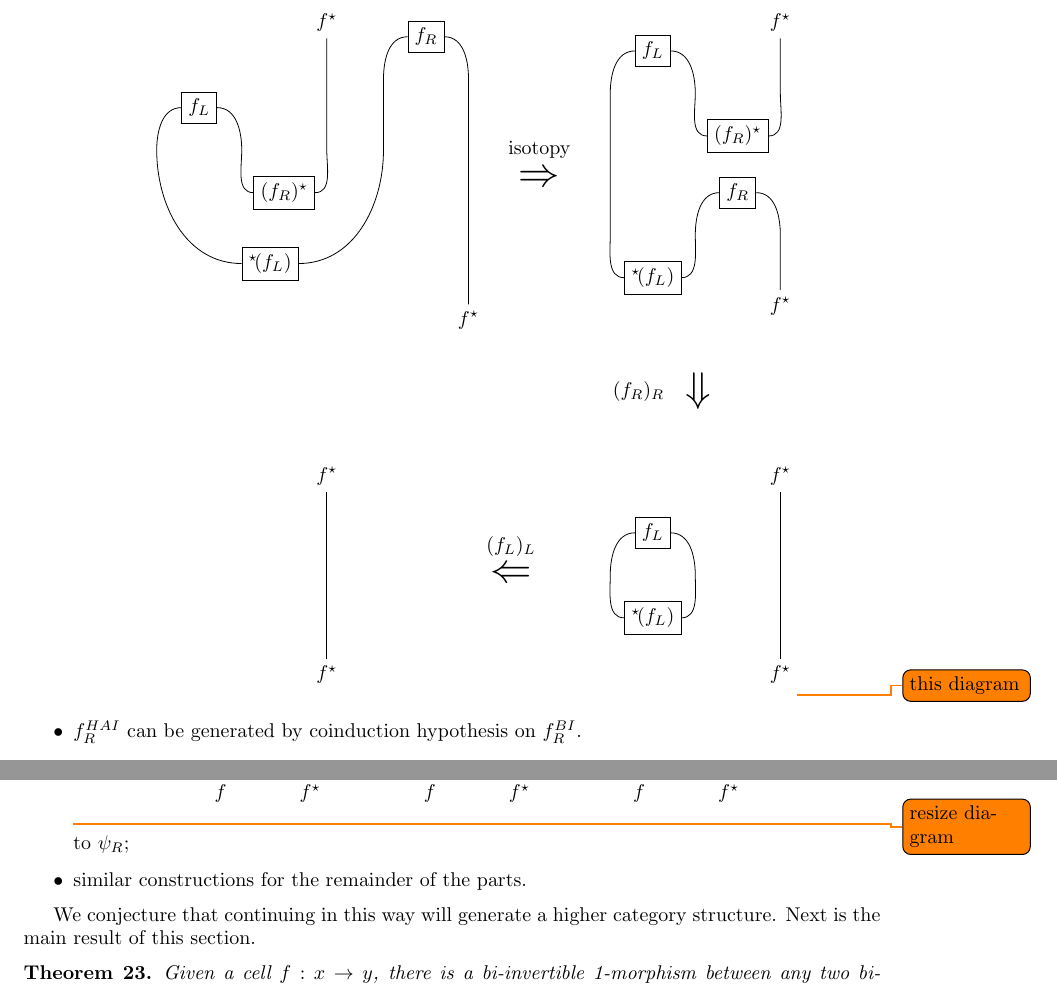
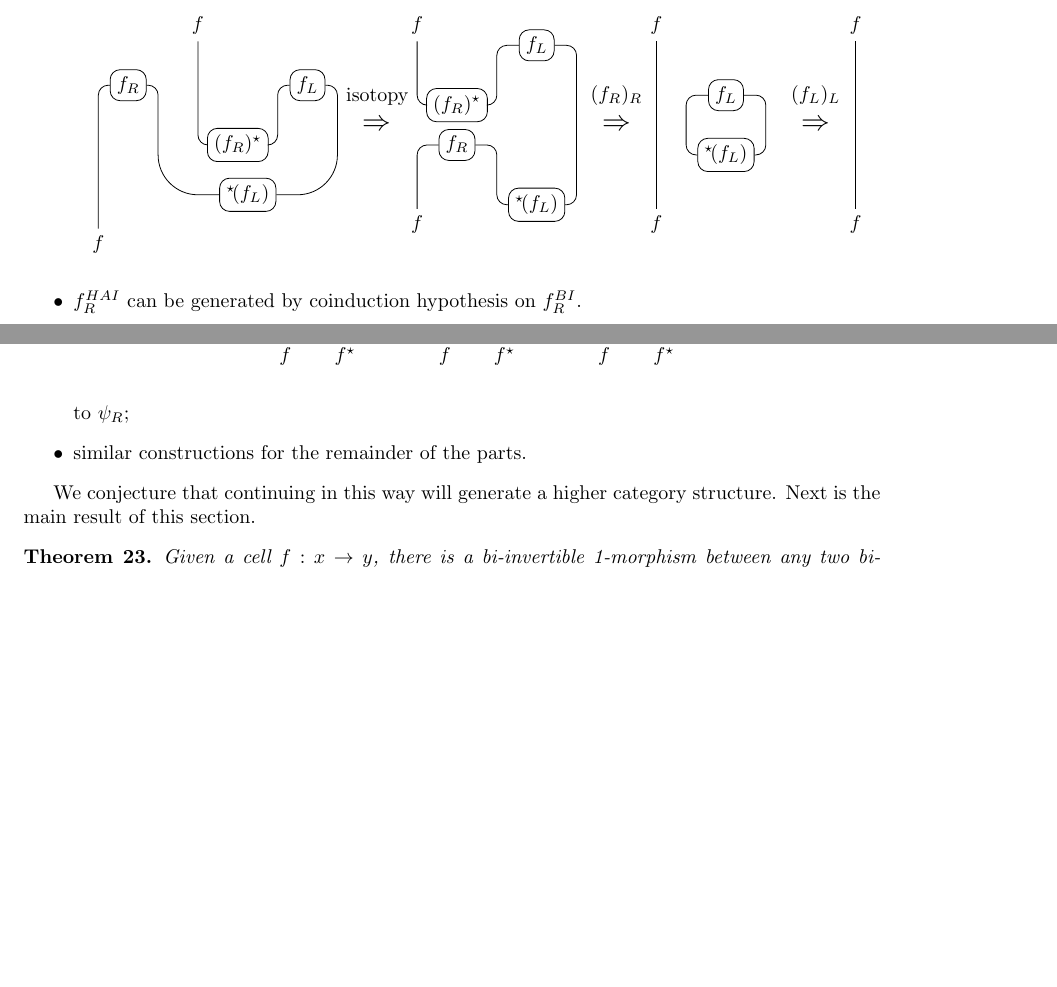
Before and after one commit to alexarice/Inverses, a LaTeX paper (inverses.tex): two parts of pages 13 and 15 of 16 before the commit and two parts of pages 12 and 14 of 15 after it, joined at a grey line, cut at the place of the change, the shorter picture padded with empty space. Compiled offline with pdfLaTeX.

Commit message:
Fixed big diagram

```diff
--- a/inverses.tex
+++ b/inverses.tex
@@ -861,62 +861,52 @@ is what gives rise to the name \emph{half}-adjoint invertible.
     \end{center}
   \item \(\gamma_f\) is given by the following diagram:
     \begin{center}
-      \begin{tikzpicture}
-        \node (G) {\({\rinv f}\)}; \node [on grid, below right=0.25cm
-        and 1.75cm of G, draw] (FR) {\(f_R\)}; \node [on grid, below
-        right=5cm and 0.75cm of FR] (G') {\({\rinv f}\)}; \node [on
-        grid, below left=3cm and 0.75cm of G, draw] (FRInv) {\(\rinv
-          {(f_R)}\)}; \node [on grid, above left=1.5cm and 1.5cm of
-        FRInv, draw] (FL) {\(f_L\)}; \node [on grid, below
-        right=2.75cm and 1.25cm of FL, draw] (FLInv) {\(\linv
-          {(f_L)}\)}; \draw (G) to ++(0,-2.25cm) to[out=-90,in=0]
-        (FRInv); \draw (FRInv) to[out=180,in=-90] ++(-0.75cm,0.75cm)
-        to[out=90,in=0] (FL); \draw (FL) to[out=180,in=90]
-        ++(-0.75cm,-0.75cm) to[out=-90,in=180] (FLInv); \draw (FR)
-        to[out=180,in=90] ++(-0.75cm,-0.75cm) to ++(0,-1.25cm)
-        to[out=-90,in=0] (FLInv); \draw (FR) to[out=0,in=90]
-        ++(0.75cm,-0.75cm) to (G');
+      \begin{tikzpicture}[rounded corners=5pt]
+        \node (G) {\(f\)};
+        \node [on grid, below left=30pt and 35pt of G, draw] (FR) {\(f_R\)};
+        \node [on grid, below left=80pt and 15pt of FR] (G') {\(f\)};
+        \node [on grid, below right=60pt and 20pt of G, draw] (FRInv) {\(\rinv {(f_R)}\)};
+        \node [on grid, above right=30pt and 35pt of FRInv, draw] (FL) {\(f_L\)};
+        \node [on grid, below left=55pt and 30pt of FL, draw] (FLInv) {\(\linv {(f_L)}\)};
+        \draw (G) to ++(0,-60pt) to (FRInv);
+        \draw (FRInv) to ++(20pt,0pt) to ++(0pt,30pt) to (FL);
+        \draw (FL) to ++(15pt,0) to[rounded corners=20pt] ++(0pt,-55pt) to (FLInv);
+        \draw (FR) to ++(15pt,0pt) to[rounded corners=20pt] ++(0,-55pt) to (FLInv);
+        \draw (FR) to ++(-15pt,0pt) to (G');
 
-        \node [on grid, below right=2.75cm and 3.75cm of
-        G,font=\fontsize{20}{24}\selectfont] (A1) {\(\Rightarrow\)};
-        \node [on grid, above=0.5cm of A1] (A1Text) {isotopy};
+        \node [on grid, below right=50pt and 90pt of G,font=\fontsize{15}{24}\selectfont] (A1) {\(\Rightarrow\)};
+        \node [above=0pt of A1] (A1Text) {isotopy};
 
-        \node [on grid, right=8cm of G] (G1) {\({\rinv f}\)}; \node
-        [on grid, below left=2cm and 0.75cm of G1, draw] (FRInv1)
-        {\(\rinv {(f_R)}\)}; \node [on grid, below=1cm of FRInv1,
-        draw] (FR1) {\(f_R\)}; \node [on grid, above left=1.5cm and
-        1.5cm of FRInv1, draw] (FL1) {\(f_L\)}; \node [on grid, below
-        left=1.5cm and 1.5cm of FR1, draw] (FLInv1) {\(\linv
-          {(f_L)}\)}; \node [on grid, below right=2cm and 0.75cm of
-        FR1] (G'1) {\({\rinv f}\)}; \draw (G1) to ++(0,-1.25cm)
-        to[out=-90,in=0] (FRInv1); \draw (FRInv1) to[out=180,in=-90]
-        ++(-0.75cm,0.75cm) to[out=90,in=0] (FL1); \draw (FL1)
-        to[out=180,in=90] ++(-0.75cm,-0.75cm) to ++(0,-2.5cm)
-        to[out=-90,in=180] (FLInv1); \draw (FR1) to[out=180,in=90]
-        ++(-0.75cm,-0.75cm) to[out=-90,in=0] (FLInv1); \draw (FR1)
-        to[out=0,in=90] ++(0.75cm,-0.75cm) to (G'1);
+        \node [on grid, right=110pt of G] (G1) {\(f\)};
+        \node [on grid, below right=40pt and 20pt of G1, draw] (FRInv1) {\(\rinv {(f_R)}\)};
+        \node [on grid, below=20pt of FRInv1, draw] (FR1) {\(f_R\)};
+        \node [on grid, above right=30pt and 40pt of FRInv1, draw] (FL1) {\(f_L\)};
+        \node [on grid, below right=30pt and 40pt of FR1, draw] (FLInv1) {\(\linv {(f_L)}\)};
+        \node [on grid, below left=40pt and 20pt of FR1] (G'1) {\(f\)};
+        \draw (G1) to ++(0,-40pt) to (FRInv1);
+        \draw (FRInv1) to ++(20pt,0pt) to ++(0pt,30pt) to (FL1);
+        \draw (FL1) to ++(20pt,0pt) to ++(0,-80pt) to (FLInv1);
+        \draw (FR1) to ++(20pt,0pt) to ++(0,-30pt) to (FLInv1);
+        \draw (FR1) to ++(-20pt,0pt) to (G'1);
 
-        \node [on grid, rotate=-90, below left=1.5cm and 1.5cm of
-        G'1,font=\fontsize{20}{24}\selectfont] (A2) {\(\Rightarrow\)};
-        \node [on grid, left=1cm of A2] (A2Text) {\((f_R)_R\)};
+        \node [on grid, below right=50pt and 100pt of G1,font=\fontsize{15}{24}\selectfont] (A2) {\(\Rightarrow\)};
+        \node [above=0pt of A2] (A2Text) {\((f_R)_R\)};
 
-        \node [on grid, below=8cm of G1] (G2) {\({\rinv f}\)}; \node
-        [on grid, below=3.5cm of G2] (G'2) {\({\rinv f}\)}; \node [on
-        grid, below left=1cm and 2.25cm of G2, draw] (FL2) {\(f_L\)};
-        \node [on grid, below=1.5cm of FL2, draw] (FLInv2) {\(\linv
-          {(f_L)}\)}; \draw (G2) to (G'2); \draw (FL2) to[out=0,in=90]
-        ++(0.75cm,-0.75cm) to[out=-90,in=0] (FLInv2); \draw (FL2)
-        to[out=180,in=90] ++(-0.75cm,-0.75cm) to[out=-90,in=180]
-        (FLInv2);
+        \node [on grid, right=120pt of G1] (G2) {\(f\)};
+        \node [on grid, below=100pt of G2] (G'2) {\(f\)};
+        \node [on grid, below right=35pt and 35pt of G2, draw] (FL2) {\(f_L\)};
+        \node [on grid, below=30pt of FL2, draw] (FLInv2) {\(\linv {(f_L)}\)};
+        \draw (G2) to (G'2);
+        \draw (FL2) to ++(20pt,0) to ++(0pt,-30pt) to (FLInv2);
+        \draw (FL2) to ++(-20pt,0) to ++(0pt,-30pt) to (FLInv2);
 
-        \node [on grid, below left=0.75cm and 2.5cm of
-        FL2,font=\fontsize{20}{24}\selectfont] (A3) {\(\Leftarrow\)};
-        \node [on grid, above=0.5cm of A3] (A3Text) {\((f_L)_L\)};
+        \node [on grid, below right=50pt and 80pt of G2,font=\fontsize{15}{24}\selectfont] (A3) {\(\Rightarrow\)};
+        \node [above=0pt of A3] (A3Text) {\((f_L)_L\)};
 
-        \node [on grid, below=8cm of G] (G3) {\({\rinv f}\)}; \node
-        [on grid, below=3.5cm of G3] (G'3) {\({\rinv f}\)}; \draw (G3)
-        to (G'3);
-      \end{tikzpicture}\todo{this diagram}
+        \node [on grid, right=100pt of G2] (G3) {\(f\)};
+        \node [on grid, below=100pt of G3] (G'3) {\(f\)};
+        \draw (G3) to (G'3);
+      \end{tikzpicture}
 
     \end{center}
   \item \(f_R^{HAI}\) can be generated by coinduction hypothesis on
@@ -1021,34 +1011,34 @@ the construction can be continued. Suppose we have \((\phi_R, \psi_R,
   \begin{center}
     \begin{tikzpicture}
       \node (Base1) {\(f\)};
-      \node [on grid, right=45pt of Base1] (Base2) {\(\rinv f\)};
-      \node [on grid, above=30pt of Base2, draw] (G1) {\(\phi_R\)};
-      \node [on grid, above left=30pt and 22.5pt of G1, draw] (Top1) {\(f_R'\)};
-      \draw (Base1) to ++(0,30pt)[out=90,in=180] to (Top1);
+      \node [on grid, right=30pt of Base1] (Base2) {\(\rinv f\)};
+      \node [on grid, above=20pt of Base2, draw] (G1) {\(\phi_R\)};
+      \node [on grid, above left=20pt and 15pt of G1, draw] (Top1) {\(f_R'\)};
+      \draw (Base1) to ++(0,20pt)[out=90,in=180] to (Top1);
       \draw (Base2) to (G1);
       \draw (G1) to[out=90, in=0] (Top1);
 
-      \node [on grid, right=30pt of G1,font=\fontsize{15}{24}\selectfont](M1){\(\Rightarrow\)};
+      \node [on grid, right=25pt of G1,font=\fontsize{15}{24}\selectfont](M1){\(\Rightarrow\)};
       \node [above=0pt of M1]{\(\epsilon\)};
 
-      \node [on grid, below right=30pt and 30pt of M1](Base3) {\(f\)};
-      \node [on grid, right=45pt of Base3] (Base4) {\(\rinv f\)};
-      \node [on grid, above=30pt of Base4, draw] (G2) {\(\phi_R'\)};
-      \node [on grid, above left=30pt and 22.5pt of G2, draw] (Top2) {\(f_R'\)};
-      \draw (Base3) to ++(0,30pt)[out=90,in=180] to (Top2);
+      \node [on grid, below right=20pt and 25pt of M1](Base3) {\(f\)};
+      \node [on grid, right=30pt of Base3] (Base4) {\(\rinv f\)};
+      \node [on grid, above=20pt of Base4, draw] (G2) {\(\phi_R'\)};
+      \node [on grid, above left=20pt and 15pt of G2, draw] (Top2) {\(f_R'\)};
+      \draw (Base3) to ++(0,20pt)[out=90,in=180] to (Top2);
       \draw (Base4) to (G2);
       \draw (G2) to[out=90, in=0] (Top2);
 
-      \node [on grid, right=30pt of G2,font=\fontsize{15}{24}\selectfont](M2){\(\Rightarrow\)};
+      \node [on grid, right=25pt of G2,font=\fontsize{15}{24}\selectfont](M2){\(\Rightarrow\)};
       \node [above=0pt of M2] {\(\psi_R'\)};
 
-      \node [on grid, below right=30pt and 30pt of M2](Base5) {\(f\)};
-      \node [on grid, right=45pt of Base5] (Base6) {\(\rinv f\)};
-      \node [on grid, above right=60pt and 22.5pt of Base5,draw] (Top3) {\(f_R\)};
-      \draw (Base5) to ++(0cm,30pt)[out=90,in=180] to (Top3);
-      \draw (Base6) to ++(0cm,30pt)[out=90,in=0] to (Top3);
+      \node [on grid, below right=20pt and 25pt of M2](Base5) {\(f\)};
+      \node [on grid, right=30pt of Base5] (Base6) {\(\rinv f\)};
+      \node [on grid, above right=40pt and 15pt of Base5,draw] (Top3) {\(f_R\)};
+      \draw (Base5) to ++(0cm,20pt)[out=90,in=180] to (Top3);
+      \draw (Base6) to ++(0cm,20pt)[out=90,in=0] to (Top3);
     \end{tikzpicture}
-  \end{center}\todo{resize diagram}
+  \end{center}
   to \(\psi_R\);
 \item similar constructions for the remainder of the parts.
 \end{itemize}
```
